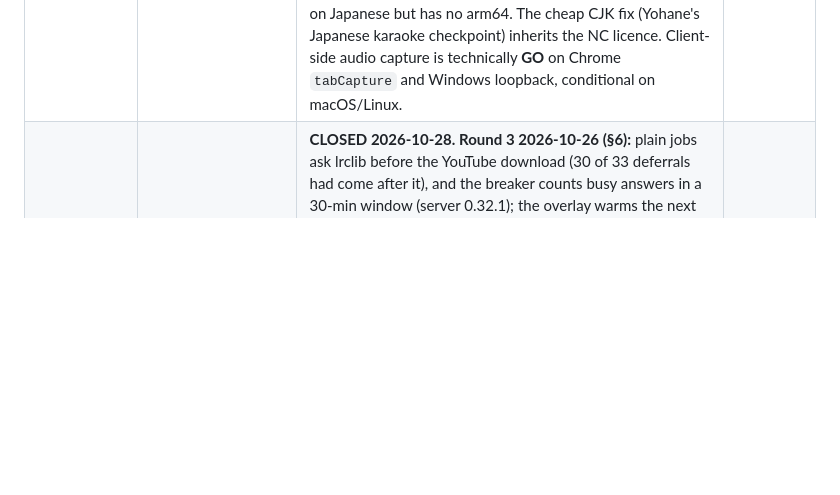
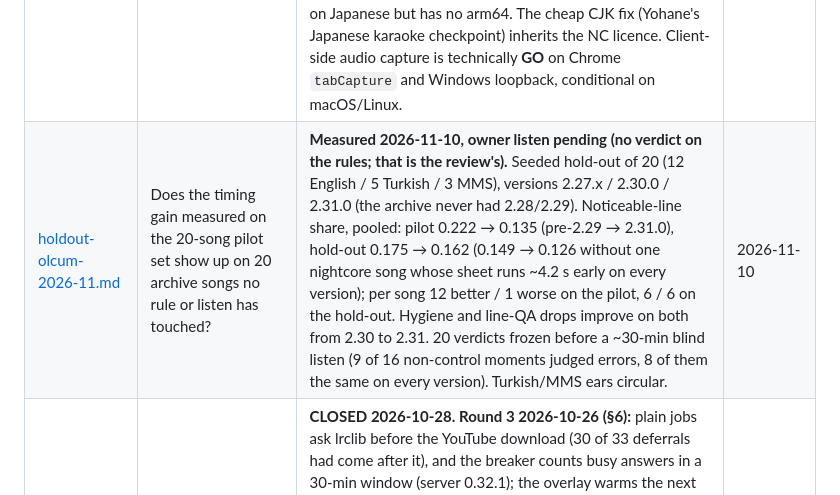
Before and after one commit to csermet/kashi, a Markdown page: docs/research/INDEX.md, the part around the change. Rendered like a GitHub page; blank space fills up the shorter version.

```diff
--- a/docs/research/INDEX.md
+++ b/docs/research/INDEX.md
@@ -24,6 +24,7 @@ the end of `faz-9-pencere-saati-2026-10.md`, `yerel-model-denetim-2026-11.md`,
 | [hizalama-v2-benchmark-2026-07.md](hizalama-v2-benchmark-2026-07.md) | For alignment v2: where do the timing errors actually come from, which separation model wins, and does windowed alignment work? | **Decided + acceptance met** — `kim-melband` becomes the separation default, `separation_mixback` → 0 (mixback measurably hurts), windowed alignment clears the bar (word MAE 191 ms, PCO@0.3 91.5%) and windowed documents score by lrclib-anchor agreement instead of the CTC-prob ramp. MMS-CTC stays the backbone. Also carries the eval-hardening backlog. | 2026-07-11 (decisions 07-12) |
 | [hizalama-zinciri-durum-2026-08.md](hizalama-zinciri-durum-2026-08.md) | Faz 8 opener: what does the shipped alignment chain actually do, and what does the archive say about it? | **Audit — three measurement defects confirmed, no implementation.** `quality_basis` is mislabelled `anchors` on every line-mode document (both line exits keep `windowed` while returning a prob score, and `_degrade_to_line` never recomputes) — nine of ten word-less documents ship at ≥0.94. The final score is computed over *surviving* words, so dropping bad lines raises it (Tarkan *Öp*: 1.00 with 19/40 flagged, −11 s offset). The 0.02/0.15 ramp was calibrated on full mixes but every document is now aligned on separated vocals — 51.4% of the archive scores exactly 1.00. Also: non-Latin lyrics fall out of word sync structurally (9 of 10 line-mode docs), and the 76 blocked jobs split two ways — the 43 that already have documents carry impossible hints (up to 3279 s), while **18 of the 29 document-less ones are genuine edit mismatches** (mashups and slowed edits) where the gate is right. Carries a same-day correction measured against a full reprocess wave. | 2026-08-05 |
 | [hizalama-yontem-adaylari-2026-08.md](hizalama-yontem-adaylari-2026-08.md) | Faz 8 second half: is there a better alignment method, and what does each candidate cost in licence, audio source and CPU? | **Decision input — one finding reorders the phase.** The aligner we ship (`mms-300m-1130-forced-aligner`, and `facebook/mms-300m` under it) is **CC-BY-NC-4.0**; the wrapper's own README says to use a different model commercially. `diffq` (CC-BY-NC) rides in as an unconditional `audio-separator` dependency, and the Kim RoFormer weights have no licence at all — a widely-repeated "relicensed to MIT" claim has no primary source and is treated as fabricated. So Faz 8 is not "is our alignment good enough" but "we need a different model anyway". Only **Qwen3-ForcedAligner-0.6B** is Apache-2.0 on both code and weights while claiming singing support; NeMo+Parakeet is clean but heavy and arm64-unverified; MFA 3.0 is strongest on Japanese but has no arm64. The cheap CJK fix (Yohane's Japanese karaoke checkpoint) inherits the NC licence. Client-side audio capture is technically **GO** on Chrome `tabCapture` and Windows loopback, conditional on macOS/Linux. | 2026-08-05 |
+| [holdout-olcum-2026-11.md](holdout-olcum-2026-11.md) | Does the timing gain measured on the 20-song pilot set show up on 20 archive songs no rule or listen has touched? | **Measured 2026-11-10, owner listen pending (no verdict on the rules; that is the review's).** Seeded hold-out of 20 (12 English / 5 Turkish / 3 MMS), versions 2.27.x / 2.30.0 / 2.31.0 (the archive never had 2.28/2.29). Noticeable-line share, pooled: pilot 0.222 → 0.135 (pre-2.29 → 2.31.0), hold-out 0.175 → 0.162 (0.149 → 0.126 without one nightcore song whose sheet runs ~4.2 s early on every version); per song 12 better / 1 worse on the pilot, 6 / 6 on the hold-out. Hygiene and line-QA drops improve on both from 2.30 to 2.31. 20 verdicts frozen before a ~30-min blind listen (9 of 16 non-control moments judged errors, 8 of them the same on every version). Turkish/MMS ears circular. | 2026-11-10 |
 | [lyricfix-lrclib-availability-2026-10.md](lyricfix-lrclib-availability-2026-10.md) | Why does lyrics lookup fail when lrclib is unavailable, are we being rate-limited, and what makes it robust? | **CLOSED 2026-10-28.** **Round 3 2026-10-26 (§6):** plain jobs ask lrclib before the YouTube download (30 of 33 deferrals had come after it), and the breaker counts busy answers in a 30-min window (server 0.32.1); the overlay warms the next track's lyrics from YTM's queue (overlay 0.30.0, extension 0.1.17). **Round 2 shipped 2026-10-22 (§5).** Not our volume (≤16 requests/hour vs a ~20 req/s edge limit; the 429s were lrclib's limiter re-tuning, issue #130). Own LAN mirror on a trimmed dump (§4): the overlay asks it first, the worker falls back to it, then defers jobs WITHOUT downloading (breaker, attempt refunded, 24 h patience; server 0.31.0). The mirror's OOM loop was upstream's per-connection SQLite cache (pool 2 × 32 MiB fixes it). Degenerate lrclib records ("probe", one-line "day day day") are rejected on both twins (pipeline 2.27.2, overlay 0.29.1; in `main`, released with the next server/overlay tags). Rejected: title-only rung (46 % same-title strangers within ±3 s), server-as-proxy, YTM's licensed lyrics. | 2026-10-26 |
 | [perceptual-audit-2026-11.md](perceptual-audit-2026-11.md) | What does a moment-by-moment look-and-count review of the 20-song pilot set say about 2.28 → 2.29, and where do the visible failures come from? | **Measured — re-plan input, no pipeline change.** 96 moments (finder-ranked 61 % real errors, controls 83 % ok, unsure 5 %). The worst failures are the lyrics source, not the aligner: one lrclib record 17-19 s late (same length as the audio; the finder's ±8 s ear-text window missed it, a control and a ±30 s window — median −18.9 s — catch it), one sheet for a different mix, one verse 3-4 s late. Visible classes: seconds-scale line shifts, never-lit words, wordless lines the ear can spell; sub-0.4 s piles mostly invisible. Perceived-miss share 0.26 → 0.23 (9 songs better, 1 worse). Tool fix: the MMS ear took `<pad>` for the CTC blank (Spanish/Japanese placed 0 lines); the production twin `alignment.transcribe` has the same lookup but is English-only today. | 2026-11-01 |
 | [runtime-llm-tagging-memo.md](runtime-llm-tagging-memo.md) | Should an LLM tag uncovered lyric lines at ingest time, as a third fx layer? | **Design only — not built.** Blocked on determinism (the document contract promises byte-identical fx across runs) and operational surface (network dependency + API key in an all-local, best-effort pipeline). Full design sketch and explicit revisit triggers are recorded for a later phase. | 2026-07-19 |
```
Also changed, not shown: docs/research/holdout-olcum-2026-11.md (added, +143 -0 lines).
